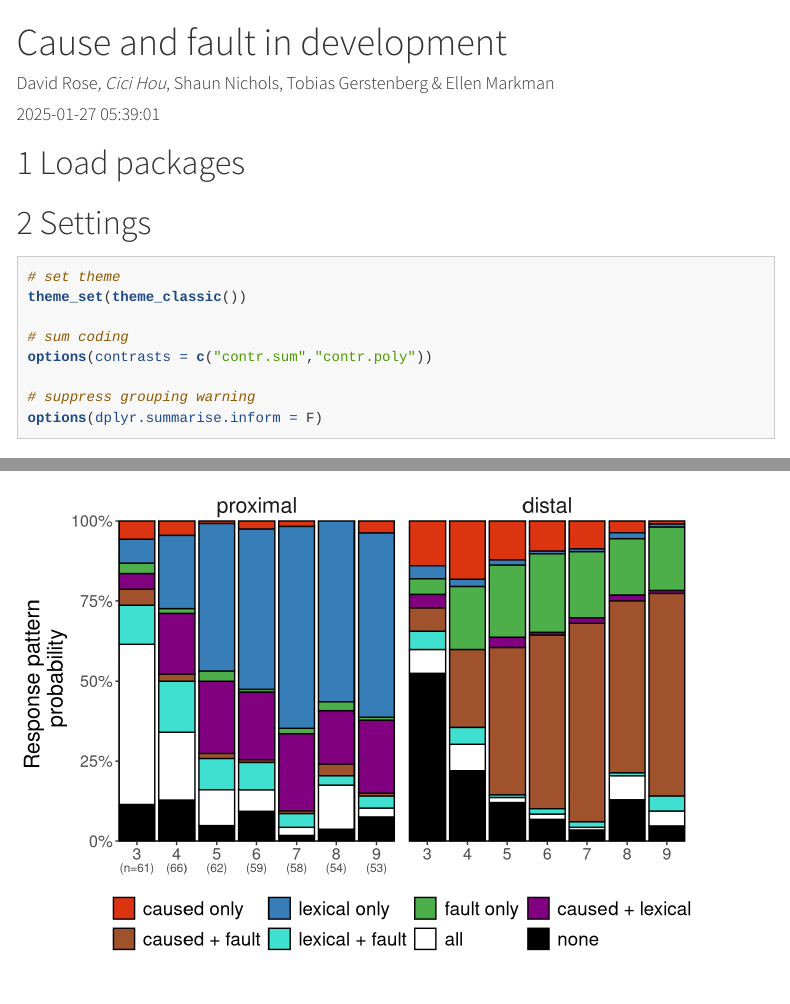
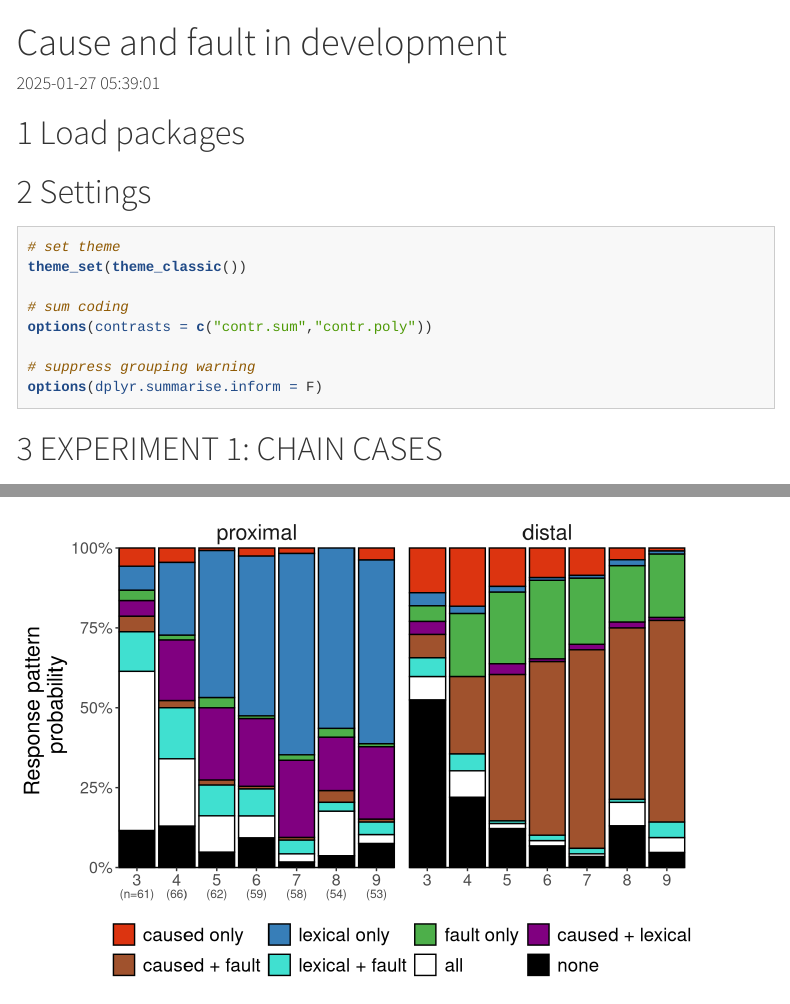
Before and after one commit to davdrose/cause_fault_dev, an R Markdown document (code/R/main.Rmd): the page in a window 1100 px wide, from its top, and a second part further down, joined at a grey line. Rendered offline with R 4.5, knitr and Pandoc, with nearby package versions; code that draws random numbers runs with fixed seeds of ours; some code elsewhere in the file could not run offline; menus at the side of the page are left out; long lines of code are wrapped; column names are cleaned by a stand-in for the janitor package.

Commit message:
anonymize main.rmd

```diff
--- a/code/R/main.Rmd
+++ b/code/R/main.Rmd
@@ -1,6 +1,5 @@
 ---
 title: "Cause and fault in development"
-author: "David Rose*, Cici Hou*, Shaun Nichols, Tobias Gerstenberg & Ellen Markman"
 date: "`r Sys.time()`"
 output:
   bookdown::html_document2:
```
